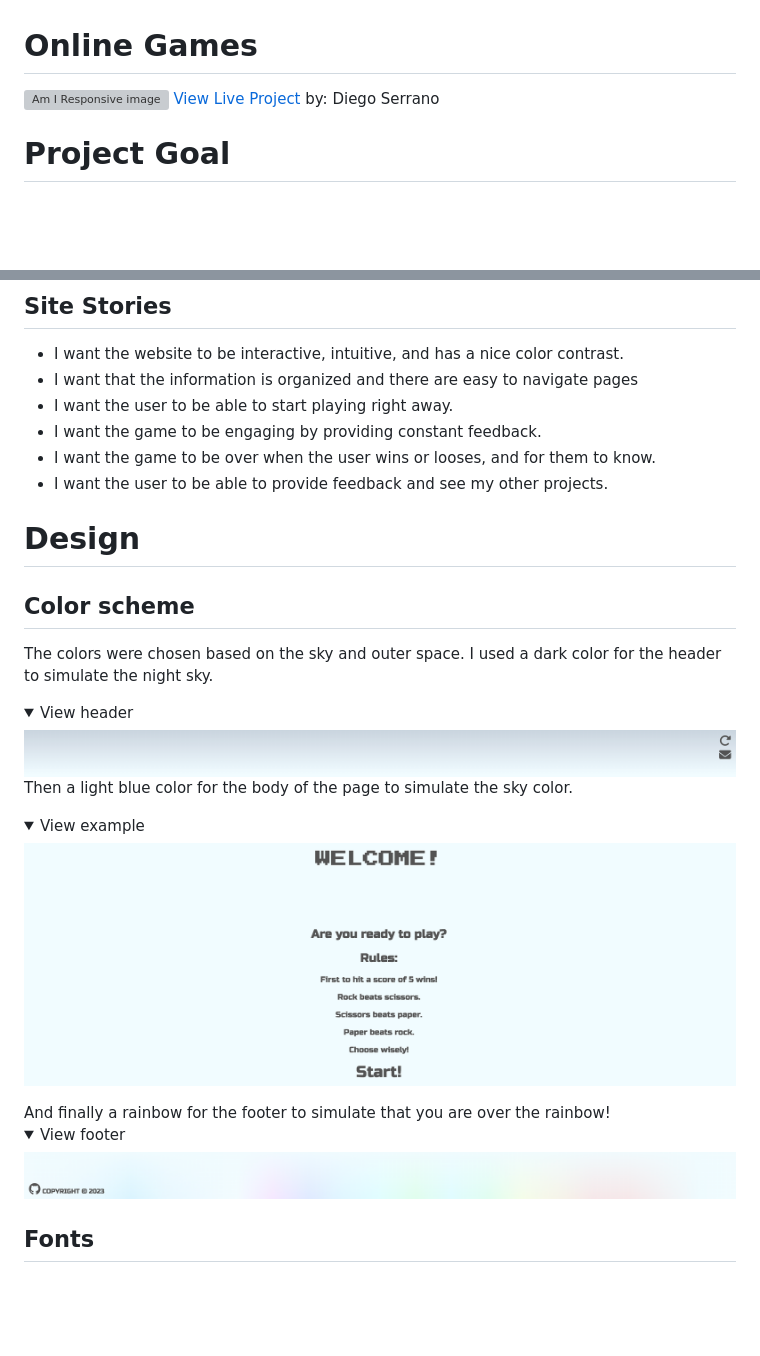
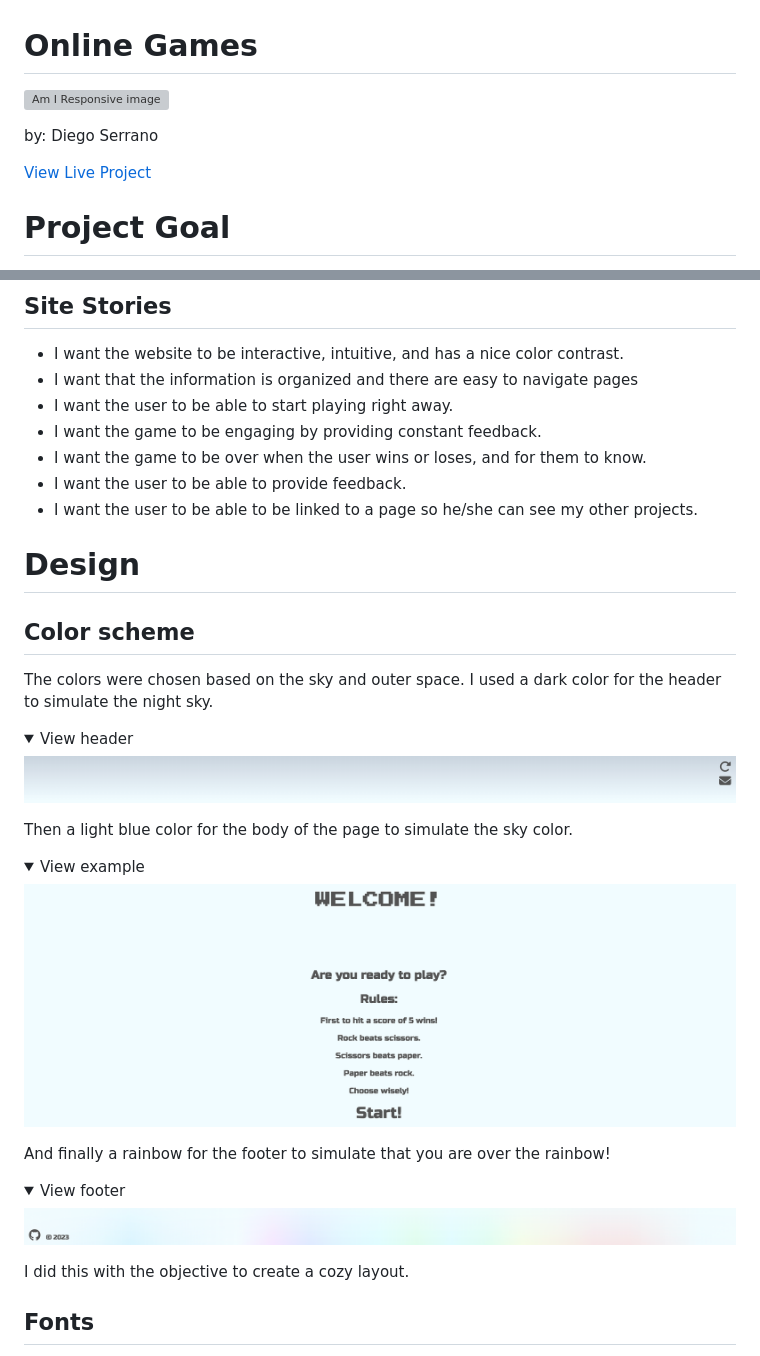
Before and after one commit to Code-Institute-Submissions/diegosno-Online-Games, a Markdown page: README.md, 2 parts joined by grey strips. GitHub-like rendering; pictures changed too: assets/images/footer.png (added), assets/images/rainbowfooter.png (deleted); folded sections open; blank space fills up the shorter version; grey boxes are pictures that could not be loaded.

Commit message:
Update readme file and footer

```diff
--- a/README.md
+++ b/README.md
@@ -1,7 +1,9 @@
 # Online Games
 ![Am I Responsive image](/assets/images/amiresponsive.png)</details>
+
+by: Diego Serrano
+
 [View Live Project](https://diegosno.github.io/Online-Games/)
-by: Diego Serrano
 
 
 # Project Goal
@@ -44,8 +46,9 @@ Accessibility is always kept in mind.
 - I want that the information is organized and there are easy to navigate pages
 - I want the user to be able to start playing right away.
 - I want the game to be engaging by providing constant feedback.
-- I want the game to be over when the user wins or looses, and for them to know.
-- I want the user to be able to provide feedback and see my other projects.
+- I want the game to be over when the user wins or loses, and for them to know.
+- I want the user to be able to provide feedback.
+- I want the user to be able to be linked to a page so he/she can see my other projects.
 
 # Design
 ## Color scheme
@@ -53,15 +56,19 @@ The colors were chosen based on the sky and outer space. I used a dark color for
 <details> <summary>View header</summary>
 
 ![Header image](/assets/images/header.png)</details>
+
 Then a light blue color for the body of the page to simulate the sky color.
 <details> <summary>View example</summary>
 
 ![Body image](/assets/images/bodycolor.png)
 </details>
+
 And finally a rainbow for the footer to simulate that you are over the rainbow!
 <details> <summary>View footer</summary>
 
-![Footer image](/assets/images/rainbowfooter.png)</details>
+![Footer image](/assets/images/footer.png)</details>
+
+I did this with the objective to create a cozy layout.
 
 ## Fonts
  I used Google fonts for the website's elements. Two main fonts were used to keep things simple: Press Start 2P for the header to give it a pixelated effect, often related to online games.
```
Also changed, not shown: other parts of README.md (+36 -1 lines), 1 other file.
